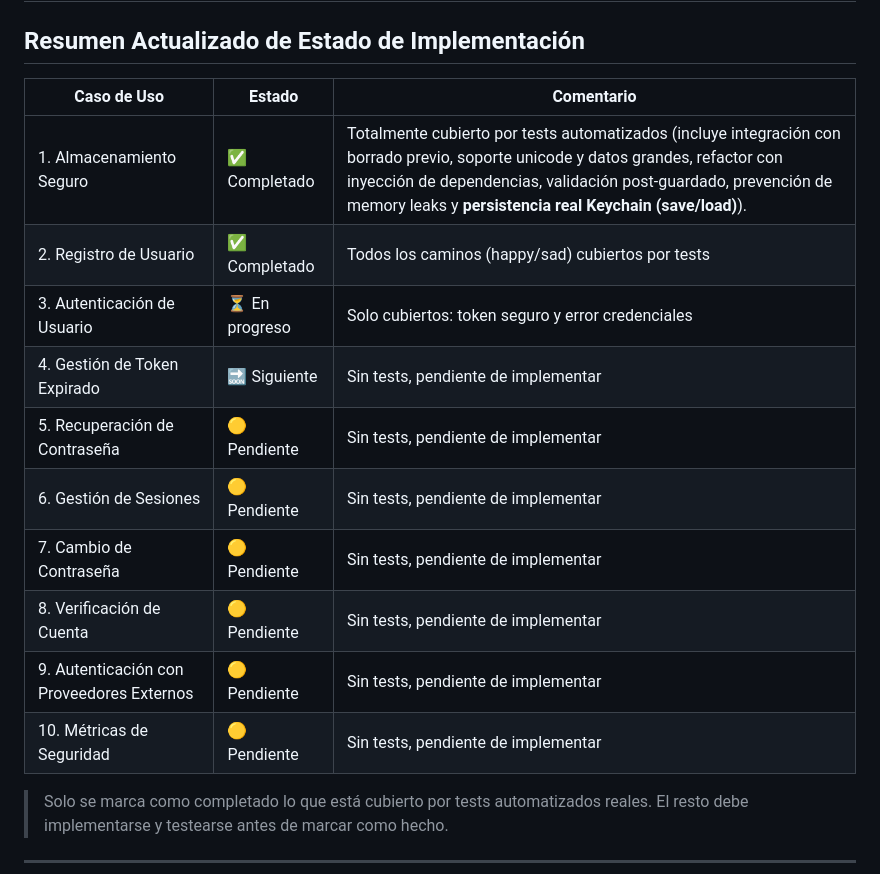
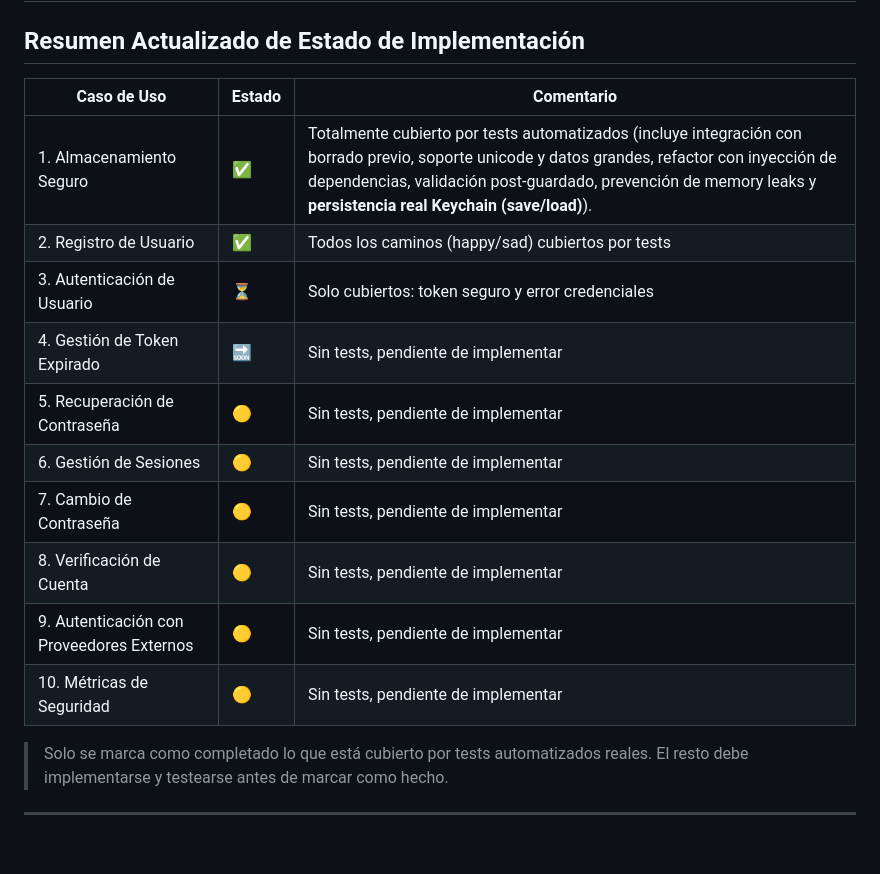
Before and after one commit to essentialdevelopercom/essential-feed-case-study, a Markdown page: docs/BDD-Security-Features.md, the part around one of its changes. GitHub-like rendering; blank space fills up the shorter version.

Commit message:
docs: resumen de implementación con columna de estado solo emoji (alineación profesional y máxima legibilidad en Markdown).

```diff
--- a/docs/BDD-Security-Features.md
+++ b/docs/BDD-Security-Features.md
@@ -40,18 +40,18 @@
 
 ## Resumen Actualizado de Estado de Implementación
 
-| Caso de Uso                                 | Estado             | Comentario                                       |
-|---------------------------------------------|--------------------|--------------------------------------------------|
-| 1. Almacenamiento Seguro                    | ✅ Completado      | Totalmente cubierto por tests automatizados (incluye integración con borrado previo, soporte unicode y datos grandes, refactor con inyección de dependencias, validación post-guardado, prevención de memory leaks y **persistencia real Keychain (save/load)**).
-| 2. Registro de Usuario                      | ✅ Completado      | Todos los caminos (happy/sad) cubiertos por tests|
-| 3. Autenticación de Usuario                 | ⏳ En progreso     | Solo cubiertos: token seguro y error credenciales|
-| 4. Gestión de Token Expirado                | 🔜 Siguiente       | Sin tests, pendiente de implementar              |
-| 5. Recuperación de Contraseña               | 🟡 Pendiente       | Sin tests, pendiente de implementar              |
-| 6. Gestión de Sesiones                      | 🟡 Pendiente       | Sin tests, pendiente de implementar              |
-| 7. Cambio de Contraseña                     | 🟡 Pendiente       | Sin tests, pendiente de implementar              |
-| 8. Verificación de Cuenta                   | 🟡 Pendiente       | Sin tests, pendiente de implementar              |
-| 9. Autenticación con Proveedores Externos   | 🟡 Pendiente       | Sin tests, pendiente de implementar              |
-| 10. Métricas de Seguridad                   | 🟡 Pendiente       | Sin tests, pendiente de implementar              |
+| Caso de Uso                                 | Estado | Comentario                                       |
+|---------------------------------------------|--------|--------------------------------------------------|
+| 1. Almacenamiento Seguro                    | ✅     | Totalmente cubierto por tests automatizados (incluye integración con borrado previo, soporte unicode y datos grandes, refactor con inyección de dependencias, validación post-guardado, prevención de memory leaks y **persistencia real Keychain (save/load)**). |
+| 2. Registro de Usuario                      | ✅     | Todos los caminos (happy/sad) cubiertos por tests|
+| 3. Autenticación de Usuario                 | ⏳     | Solo cubiertos: token seguro y error credenciales|
+| 4. Gestión de Token Expirado                | 🔜     | Sin tests, pendiente de implementar              |
+| 5. Recuperación de Contraseña               | 🟡     | Sin tests, pendiente de implementar              |
+| 6. Gestión de Sesiones                      | 🟡     | Sin tests, pendiente de implementar              |
+| 7. Cambio de Contraseña                     | 🟡     | Sin tests, pendiente de implementar              |
+| 8. Verificación de Cuenta                   | 🟡     | Sin tests, pendiente de implementar              |
+| 9. Autenticación con Proveedores Externos   | 🟡     | Sin tests, pendiente de implementar              |
+| 10. Métricas de Seguridad                   | 🟡     | Sin tests, pendiente de implementar              |
 
 > Solo se marca como completado lo que está cubierto por tests automatizados reales. El resto debe implementarse y testearse antes de marcar como hecho.
 
```
Also changed, not shown: other parts of docs/BDD-Security-Features.md (+85 -62 lines).
